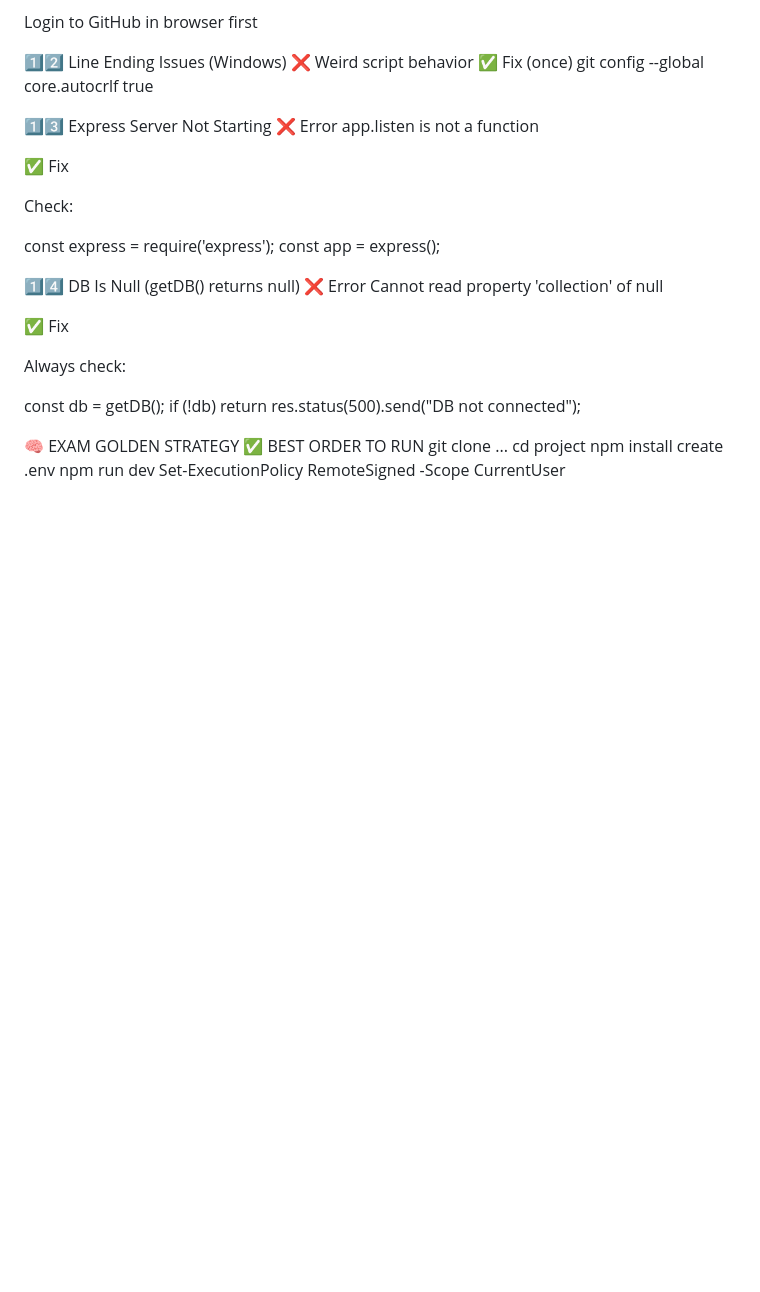
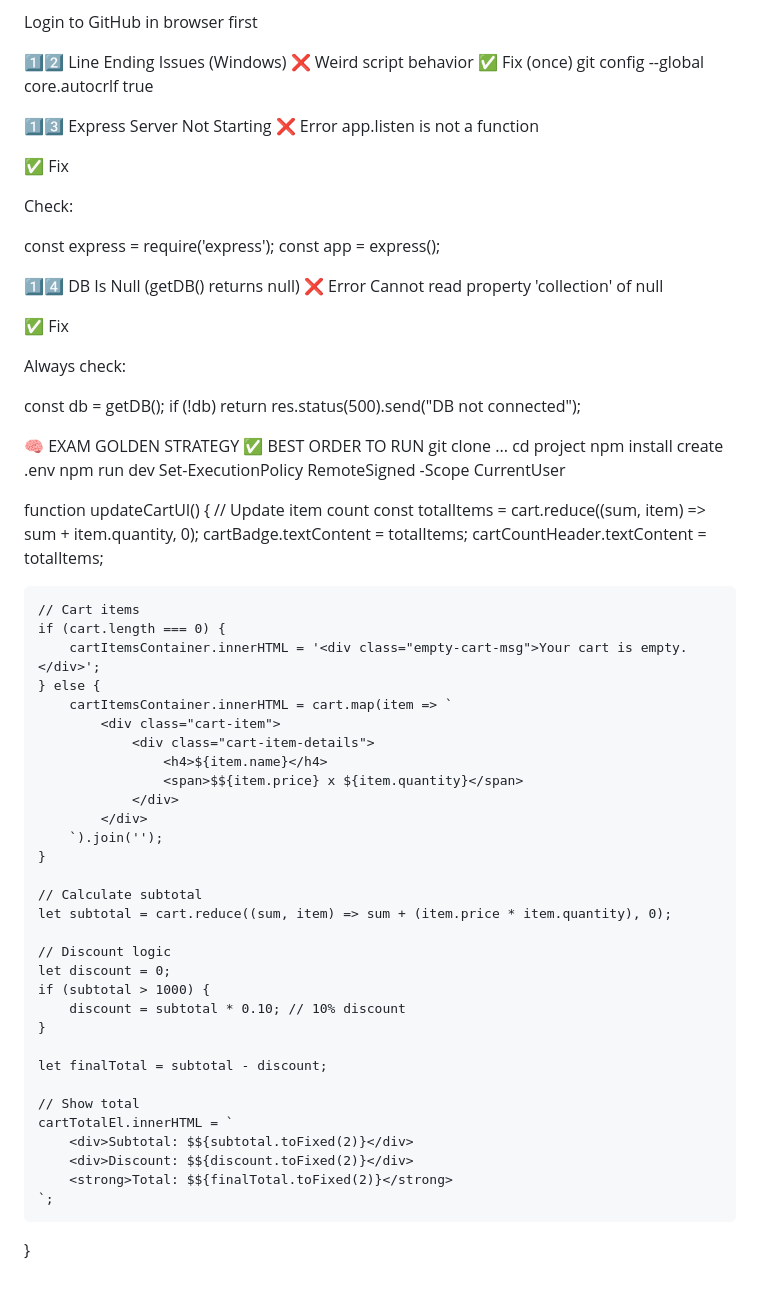
Before and after one commit to anirudh-mulky/weblab-final, a Markdown page: README.md, the part around the change. Drawn GitHub-style; blank space fills up the shorter version.

Commit message:
--
Added updateCartUI function to manage cart display and calculations.

```diff
--- a/README.md
+++ b/README.md
@@ -292,3 +292,45 @@ npm install
 create .env
 npm run dev
 Set-ExecutionPolicy RemoteSigned -Scope CurrentUser
+
+
+
+
+function updateCartUI() {
+    // Update item count
+    const totalItems = cart.reduce((sum, item) => sum + item.quantity, 0);
+    cartBadge.textContent = totalItems;
+    cartCountHeader.textContent = totalItems;
+
+    // Cart items
+    if (cart.length === 0) {
+        cartItemsContainer.innerHTML = '<div class="empty-cart-msg">Your cart is empty.</div>';
+    } else {
+        cartItemsContainer.innerHTML = cart.map(item => `
+            <div class="cart-item">
+                <div class="cart-item-details">
+                    <h4>${item.name}</h4>
+                    <span>$${item.price} x ${item.quantity}</span>
+                </div>
+            </div>
+        `).join('');
+    }
+
+    // Calculate subtotal
+    let subtotal = cart.reduce((sum, item) => sum + (item.price * item.quantity), 0);
+
+    // Discount logic
+    let discount = 0;
+    if (subtotal > 1000) {
+        discount = subtotal * 0.10; // 10% discount
+    }
+
+    let finalTotal = subtotal - discount;
+
+    // Show total
+    cartTotalEl.innerHTML = `
+        <div>Subtotal: $${subtotal.toFixed(2)}</div>
+        <div>Discount: $${discount.toFixed(2)}</div>
+        <strong>Total: $${finalTotal.toFixed(2)}</strong>
+    `;
+}
```
